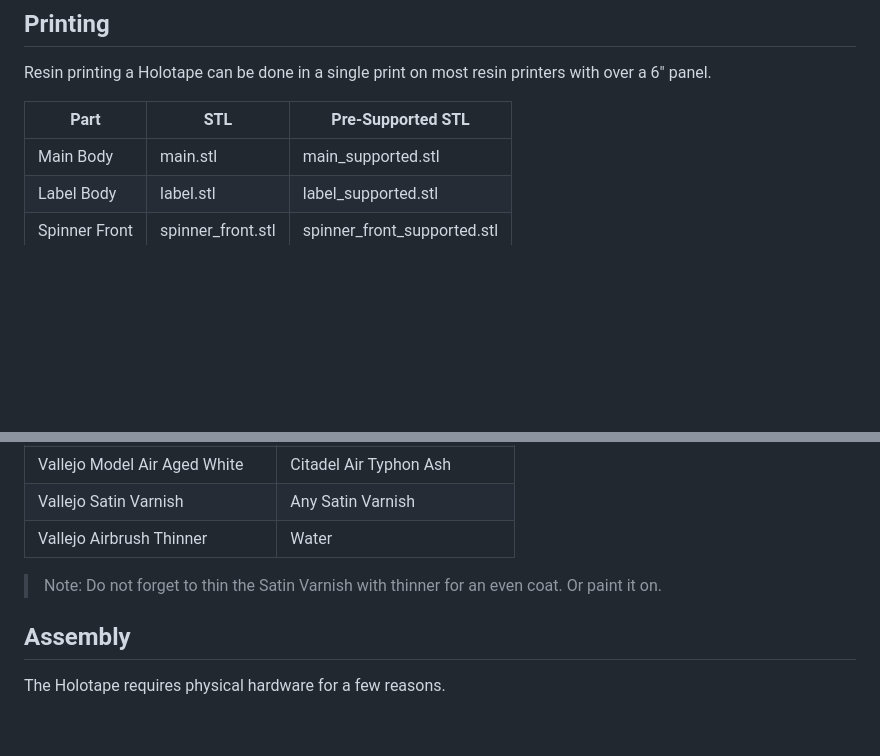
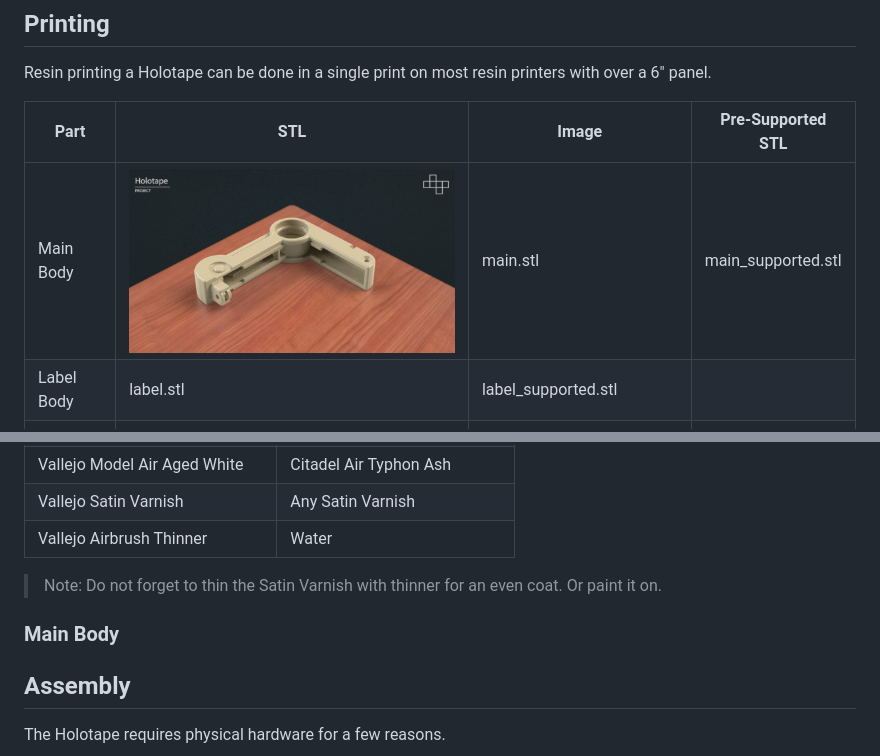
Before and after one commit to Templarian/nfc-terminal, a Markdown page: docs/holotape.md, 2 parts joined by grey strips. Rendered like a GitHub page; pictures changed too: docs/assets/main-body-thumb.jpg (added); blank space fills up the shorter version.

Commit message:
Add inline images.

```diff
--- a/docs/holotape.md
+++ b/docs/holotape.md
@@ -11,9 +11,9 @@ Design based on the [Fallout 4](https://en.wikipedia.org/wiki/Fallout_4) fiction
 
 Resin printing a Holotape can be done in a single print on most resin printers with over a 6" panel.
 
-| Part | STL | Pre-Supported STL |
-| ---- | ---- | ---- |
-| Main Body | main.stl | main_supported.stl |
+| Part | STL  | Image | Pre-Supported STL |
+| ---- | ---- | ----- | ----------------- |
+| Main Body | <img src="assets/main-body-thumb.jpg"> | main.stl | main_supported.stl |
 | Label Body | label.stl | label_supported.stl |
 | Spinner Front | spinner_front.stl | spinner_front_supported.stl |
 | Spinner Back | spinner_back.stl | spinner_back_supported.stl |
@@ -60,6 +60,8 @@ The process below is what worked in testing, but if you have time and different
 
 > Note: Do not forget to thin the Satin Varnish with thinner for an even coat. Or paint it on.
 
+### Main Body
+
 ## Assembly
 
 The Holotape requires physical hardware for a few reasons.
```
Also changed, not shown: 1 other file.
